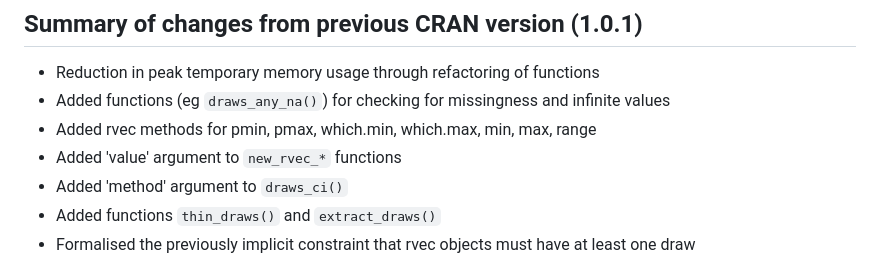
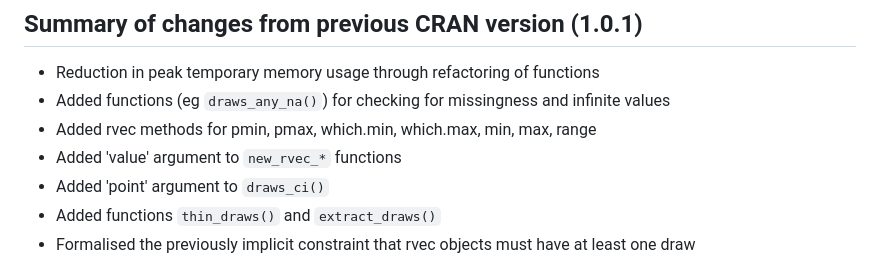
Before and after one commit to bayesiandemography/rvec, a Markdown page: cran-comments.md, the part around the change. Rendered like a GitHub page.

Commit message:
Correct draws_ci argument name in CRAN comments

```diff
--- a/cran-comments.md
+++ b/cran-comments.md
@@ -8,7 +8,7 @@
   and infinite values
 * Added rvec methods for pmin, pmax, which.min, which.max, min, max, range
 * Added 'value' argument to `new_rvec_*` functions
-* Added 'method' argument to `draws_ci()`
+* Added 'point' argument to `draws_ci()`
 * Added functions `thin_draws()` and `extract_draws()`
 * Formalised the previously implicit constraint that rvec objects must have
   at least one draw
```
